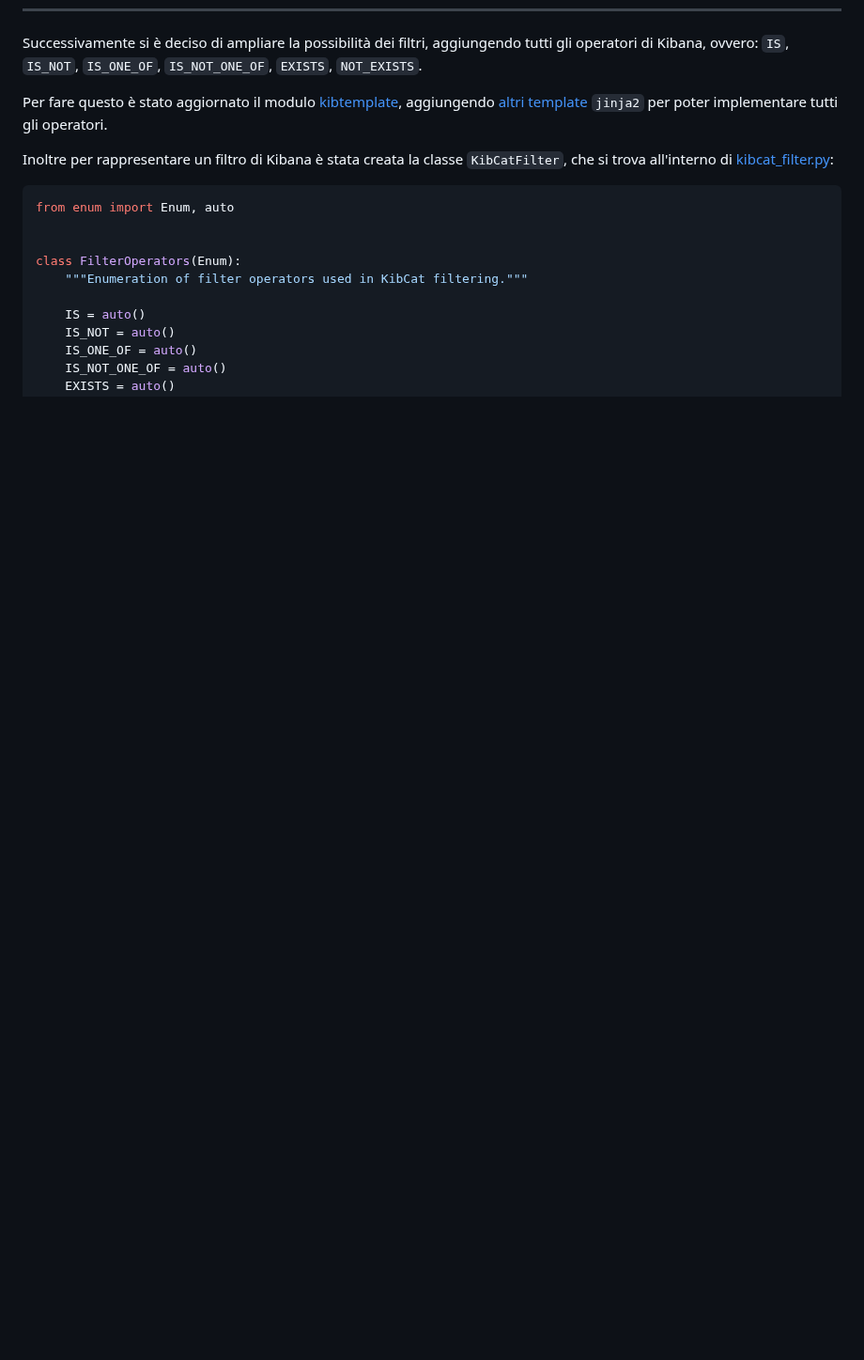
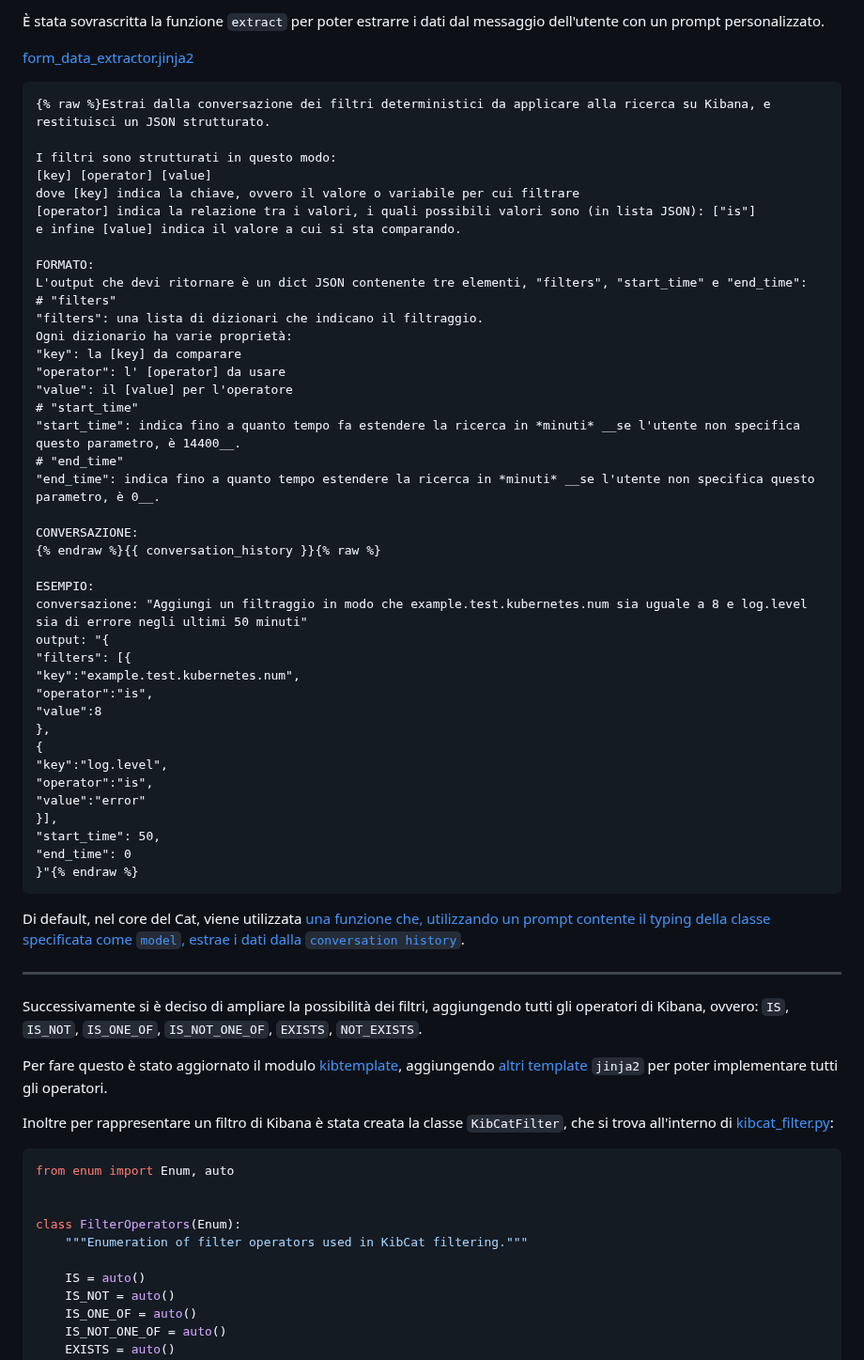
Before and after one commit to shini161/kibcat, a Markdown page: wiki/DIARY.md, the part around one of its changes. Shown at 94% size. Drawn GitHub-style; blank space fills up the shorter version.

Commit message:
Update DIARY.md to add forms

````diff
--- a/wiki/DIARY.md
+++ b/wiki/DIARY.md
@@ -502,3 +570,53 @@ Infine la funzione ritorna una lista di stringhe composta dai nomi univoci utili
+È stata sovrascritta la funzione `extract` per poter estrarre i dati dal messaggio dell'utente con un prompt personalizzato.
+
+[form_data_extractor.jinja2](https://github.com/shini161/kibcat/blob/02b80334585068a222d8779993d890ac06531c46/cat/plugins/kibcat/prompts/templates/form_data_extractor.jinja2)
+```
+{% raw %}Estrai dalla conversazione dei filtri deterministici da applicare alla ricerca su Kibana, e restituisci un JSON strutturato.
+
+I filtri sono strutturati in questo modo:
+[key] [operator] [value]
+dove [key] indica la chiave, ovvero il valore o variabile per cui filtrare
+[operator] indica la relazione tra i valori, i quali possibili valori sono (in lista JSON): ["is"]
+e infine [value] indica il valore a cui si sta comparando.
+
+FORMATO:
+L'output che devi ritornare è un dict JSON contenente tre elementi, "filters", "start_time" e "end_time":
+# "filters"
+"filters": una lista di dizionari che indicano il filtraggio.
+Ogni dizionario ha varie proprietà:
+"key": la [key] da comparare
+"operator": l' [operator] da usare
+"value": il [value] per l'operatore
+# "start_time"
+"start_time": indica fino a quanto tempo fa estendere la ricerca in *minuti* __se l'utente non specifica questo parametro, è 14400__.
+# "end_time"
+"end_time": indica fino a quanto tempo estendere la ricerca in *minuti* __se l'utente non specifica questo parametro, è 0__.
+
+CONVERSAZIONE:
+{% endraw %}{{ conversation_history }}{% raw %}
+
+ESEMPIO:
+conversazione: "Aggiungi un filtraggio in modo che example.test.kubernetes.num sia uguale a 8 e log.level sia di errore negli ultimi 50 minuti"
+output: "{
+"filters": [{
+"key":"example.test.kubernetes.num",
+"operator":"is",
+"value":8
+},
+{
+"key":"log.level",
+"operator":"is",
+"value":"error"
+}],
+"start_time": 50,
+"end_time": 0
+}"{% endraw %}
+```
+
+Di default, nel core del Cat, viene utilizzata [una funzione che, utilizzando un prompt contente il typing della classe specificata come `model`, estrae i dati dalla `conversation history`](https://github.com/cheshire-cat-ai/core/blob/abafac5cf0aba5dcb7bc3ce7b4d5ae981da15ed7/core/cat/experimental/form/cat_form.py#L200-L245).
+
+---
+
 Successivamente si è deciso di ampliare la possibilità dei filtri, aggiungendo tutti gli operatori di Kibana, ovvero: `IS`, `IS_NOT`, `IS_ONE_OF`, `IS_NOT_ONE_OF`, `EXISTS`, `NOT_EXISTS`.
 
 Per fare questo è stato aggiornato il modulo [kibtemplate](https://github.com/shini161/kibcat/tree/cd6f208a55fe7917984675dd8c6e1609c18c325d/src/kibtemplate), aggiungendo [altri template](https://github.com/shini161/kibcat/tree/cd6f208a55fe7917984675dd8c6e1609c18c325d/src/kibtemplate/templates) `jinja2` per poter implementare tutti gli operatori.
````
Also changed, not shown: other parts of wiki/DIARY.md (+68 -0 lines).
